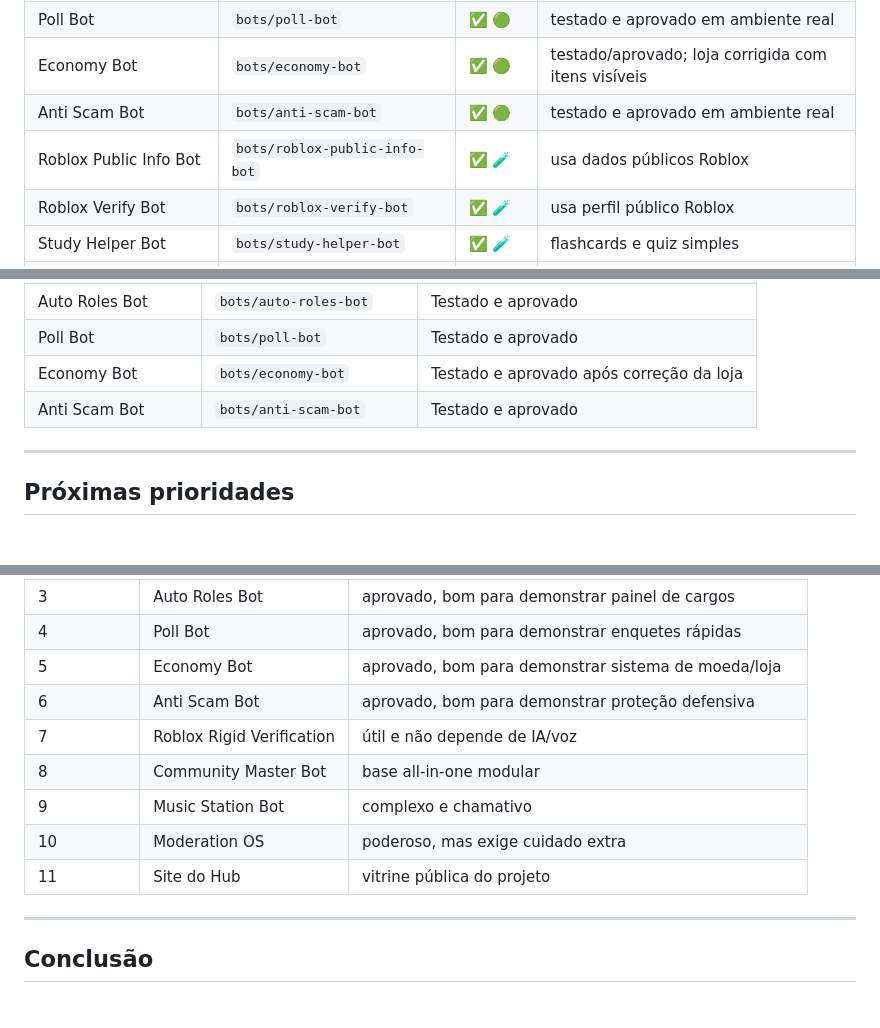
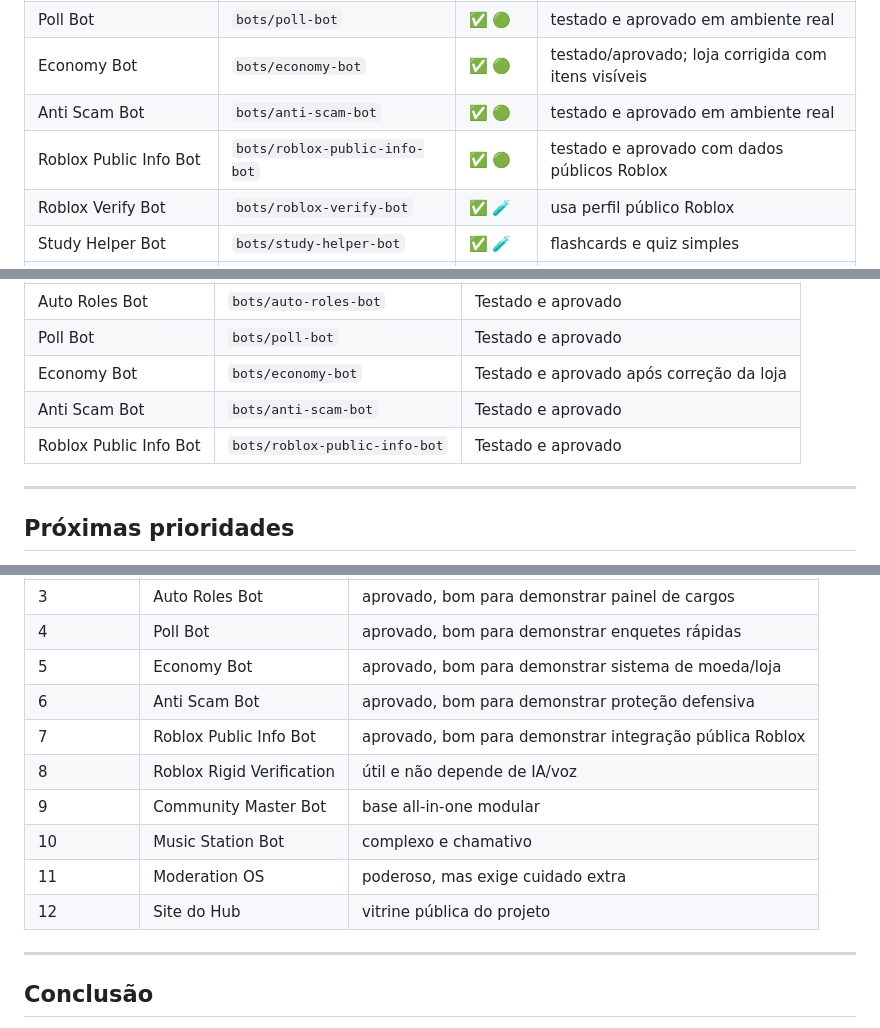
Before and after one commit to RRALALS7/rralals7-dev-hub, a Markdown page: PROJECT_STATUS.md, 3 parts joined by grey strips. Rendered like a GitHub page.

Commit message:
docs: mark roblox public info bot as tested and approved

```diff
--- a/PROJECT_STATUS.md
+++ b/PROJECT_STATUS.md
@@ -45,7 +45,7 @@ próximo arco → testar, polir e profissionalizar
 | Poll Bot | `bots/poll-bot` | ✅ 🟢 | testado e aprovado em ambiente real |
 | Economy Bot | `bots/economy-bot` | ✅ 🟢 | testado/aprovado; loja corrigida com itens visíveis |
 | Anti Scam Bot | `bots/anti-scam-bot` | ✅ 🟢 | testado e aprovado em ambiente real |
-| Roblox Public Info Bot | `bots/roblox-public-info-bot` | ✅ 🧪 | usa dados públicos Roblox |
+| Roblox Public Info Bot | `bots/roblox-public-info-bot` | ✅ 🟢 | testado e aprovado com dados públicos Roblox |
 | Roblox Verify Bot | `bots/roblox-verify-bot` | ✅ 🧪 | usa perfil público Roblox |
 | Study Helper Bot | `bots/study-helper-bot` | ✅ 🧪 | flashcards e quiz simples |
 | Minecraft Status Bot Python | `bots/minecraft-status-bot-python` | ✅ 🧪 | precisa testar servidor Minecraft real |
@@ -102,6 +102,7 @@ próximo arco → testar, polir e profissionalizar
 | Poll Bot | `bots/poll-bot` | Testado e aprovado |
 | Economy Bot | `bots/economy-bot` | Testado e aprovado após correção da loja |
 | Anti Scam Bot | `bots/anti-scam-bot` | Testado e aprovado |
+| Roblox Public Info Bot | `bots/roblox-public-info-bot` | Testado e aprovado |
 
 ---
 
@@ -128,11 +129,12 @@ próximo arco → testar, polir e profissionalizar
 | 4 | Poll Bot | aprovado, bom para demonstrar enquetes rápidas |
 | 5 | Economy Bot | aprovado, bom para demonstrar sistema de moeda/loja |
 | 6 | Anti Scam Bot | aprovado, bom para demonstrar proteção defensiva |
-| 7 | Roblox Rigid Verification | útil e não depende de IA/voz |
-| 8 | Community Master Bot | base all-in-one modular |
-| 9 | Music Station Bot | complexo e chamativo |
-| 10 | Moderation OS | poderoso, mas exige cuidado extra |
-| 11 | Site do Hub | vitrine pública do projeto |
+| 7 | Roblox Public Info Bot | aprovado, bom para demonstrar integração pública Roblox |
+| 8 | Roblox Rigid Verification | útil e não depende de IA/voz |
+| 9 | Community Master Bot | base all-in-one modular |
+| 10 | Music Station Bot | complexo e chamativo |
+| 11 | Moderation OS | poderoso, mas exige cuidado extra |
+| 12 | Site do Hub | vitrine pública do projeto |
 
 ---
 
```
Also changed, not shown: other parts of PROJECT_STATUS.md (+1 -0 lines).
